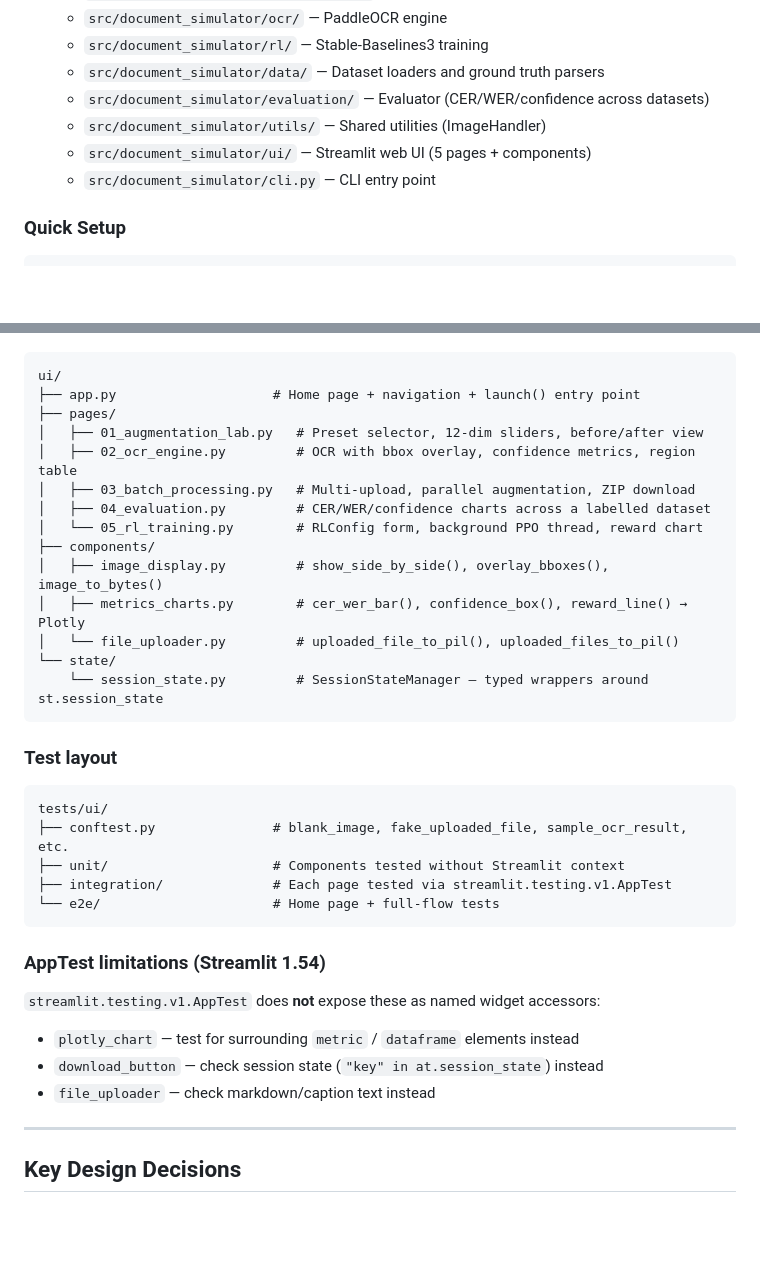
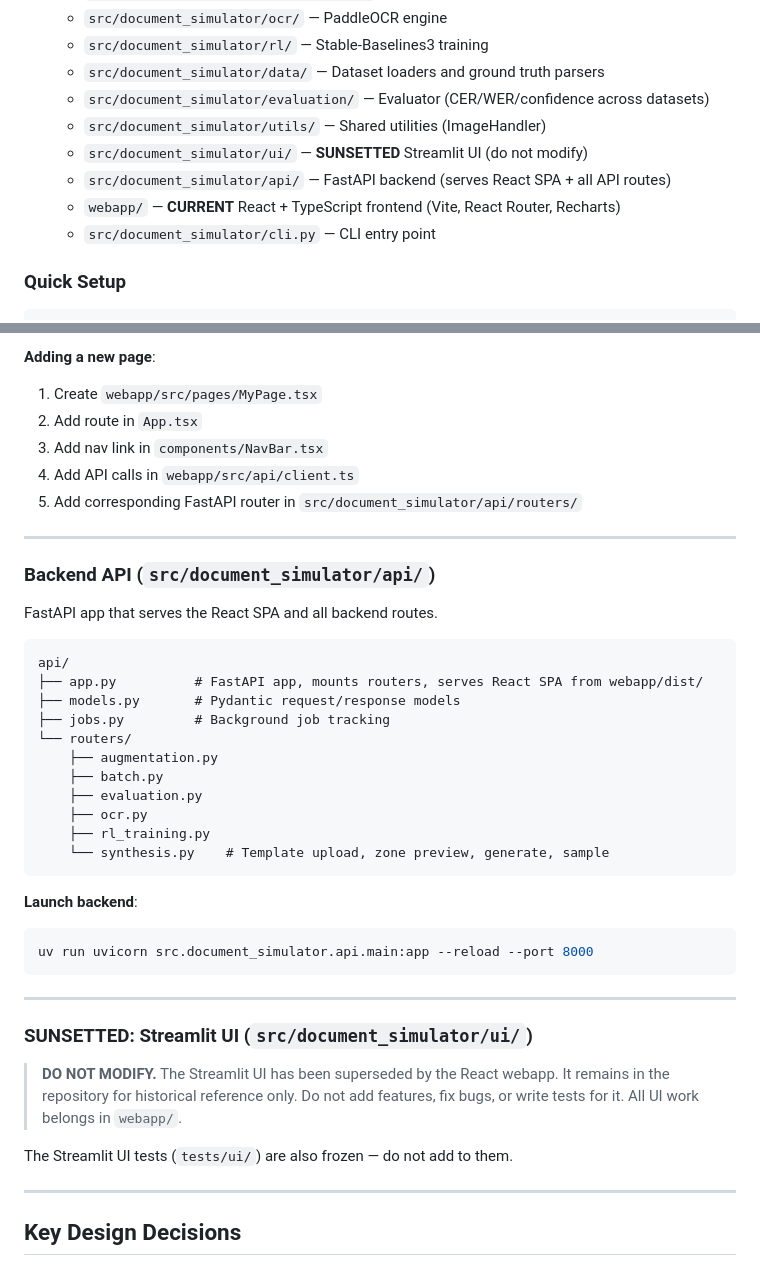
Before and after one commit to anaqiafendi/document_simulator, a Markdown page: CLAUDE.md, 2 parts joined by grey strips. Drawn GitHub-style; blank space fills up the shorter version.

````diff
--- a/CLAUDE.md
+++ b/CLAUDE.md
@@ -33,7 +33,9 @@ This file provides guidance to Claude Code and AI assistants when working with t
   - `src/document_simulator/data/` — Dataset loaders and ground truth parsers
   - `src/document_simulator/evaluation/` — Evaluator (CER/WER/confidence across datasets)
   - `src/document_simulator/utils/` — Shared utilities (ImageHandler)
-  - `src/document_simulator/ui/` — Streamlit web UI (5 pages + components)
+  - `src/document_simulator/ui/` — **SUNSETTED** Streamlit UI (do not modify)
+  - `src/document_simulator/api/` — FastAPI backend (serves React SPA + all API routes)
+  - `webapp/` — **CURRENT** React + TypeScript frontend (Vite, React Router, Recharts)
   - `src/document_simulator/cli.py` — CLI entry point
 
 ### Quick Setup
@@ -280,37 +361,42 @@ The Streamlit UI wraps the full package API without duplicating business logic.
+**Adding a new page**:
+1. Create `webapp/src/pages/MyPage.tsx`
+2. Add route in `App.tsx`
+3. Add nav link in `components/NavBar.tsx`
+4. Add API calls in `webapp/src/api/client.ts`
+5. Add corresponding FastAPI router in `src/document_simulator/api/routers/`
+
+---
+
+### Backend API (`src/document_simulator/api/`)
+
+FastAPI app that serves the React SPA and all backend routes.
 
 ```
-ui/
-├── app.py                    # Home page + navigation + launch() entry point
-├── pages/
-│   ├── 01_augmentation_lab.py   # Preset selector, 12-dim sliders, before/after view
-│   ├── 02_ocr_engine.py         # OCR with bbox overlay, confidence metrics, region table
-│   ├── 03_batch_processing.py   # Multi-upload, parallel augmentation, ZIP download
-│   ├── 04_evaluation.py         # CER/WER/confidence charts across a labelled dataset
-│   └── 05_rl_training.py        # RLConfig form, background PPO thread, reward chart
-├── components/
-│   ├── image_display.py         # show_side_by_side(), overlay_bboxes(), image_to_bytes()
-│   ├── metrics_charts.py        # cer_wer_bar(), confidence_box(), reward_line() → Plotly
-│   └── file_uploader.py         # uploaded_file_to_pil(), uploaded_files_to_pil()
-└── state/
-    └── session_state.py         # SessionStateManager — typed wrappers around st.session_state
+api/
+├── app.py          # FastAPI app, mounts routers, serves React SPA from webapp/dist/
+├── models.py       # Pydantic request/response models
+├── jobs.py         # Background job tracking
+└── routers/
+    ├── augmentation.py
+    ├── batch.py
+    ├── evaluation.py
+    ├── ocr.py
+    ├── rl_training.py
+    └── synthesis.py    # Template upload, zone preview, generate, sample
 ```
 
-### Test layout
-
-```
-tests/ui/
-├── conftest.py               # blank_image, fake_uploaded_file, sample_ocr_result, etc.
-├── unit/                     # Components tested without Streamlit context
-├── integration/              # Each page tested via streamlit.testing.v1.AppTest
-└── e2e/                      # Home page + full-flow tests
+**Launch backend**:
+```bash
+uv run uvicorn src.document_simulator.api.main:app --reload --port 8000
 ```
 
-### AppTest limitations (Streamlit 1.54)
+---
 
-`streamlit.testing.v1.AppTest` does **not** expose these as named widget accessors:
-- `plotly_chart` — test for surrounding `metric` / `dataframe` elements instead
-- `download_button` — check session state (`"key" in at.session_state`) instead
-- `file_uploader` — check markdown/caption text instead
+### SUNSETTED: Streamlit UI (`src/document_simulator/ui/`)
+
+> **DO NOT MODIFY.** The Streamlit UI has been superseded by the React webapp. It remains in the repository for historical reference only. Do not add features, fix bugs, or write tests for it. All UI work belongs in `webapp/`.
+
+The Streamlit UI tests (`tests/ui/`) are also frozen — do not add to them.
 
 ---
 
````
Also changed, not shown: other parts of CLAUDE.md (+82 -3 lines).
